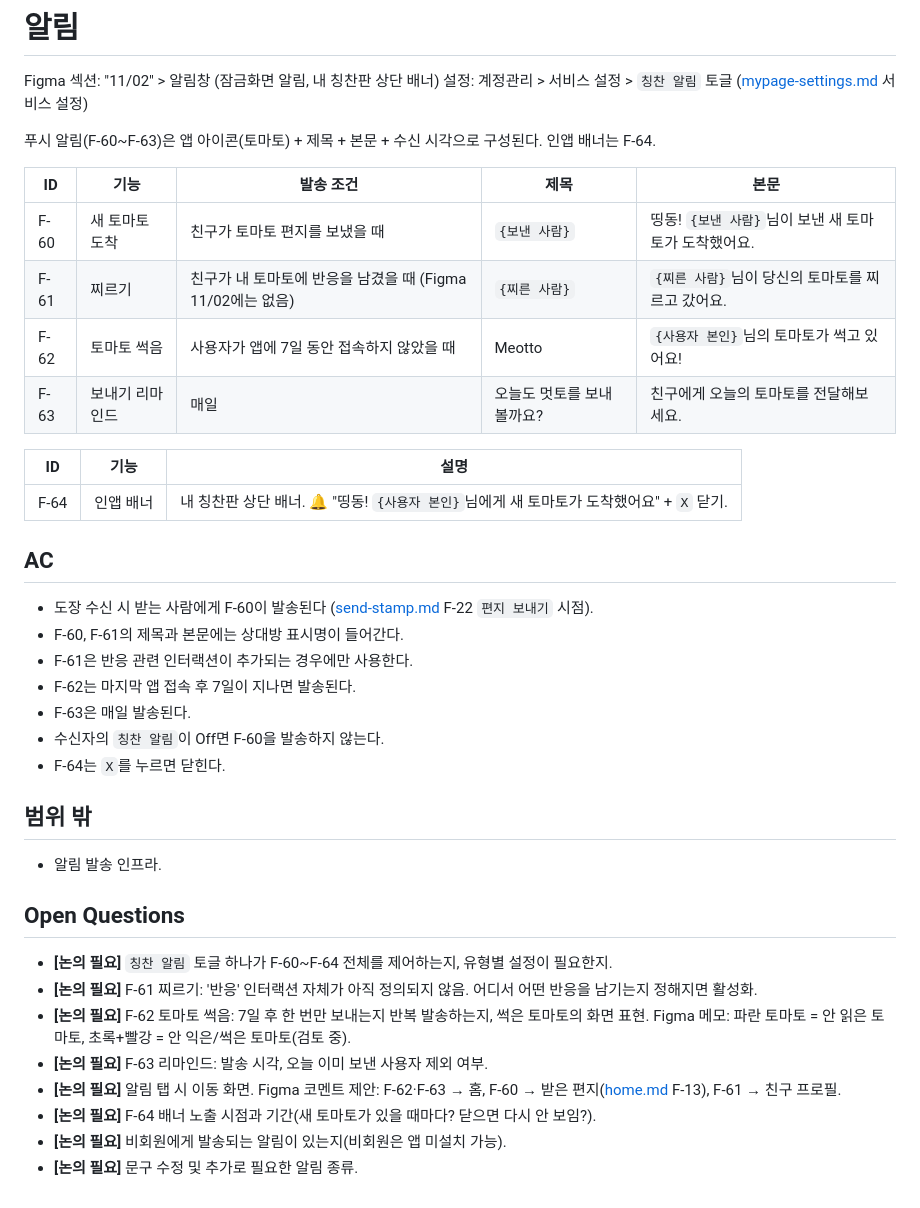
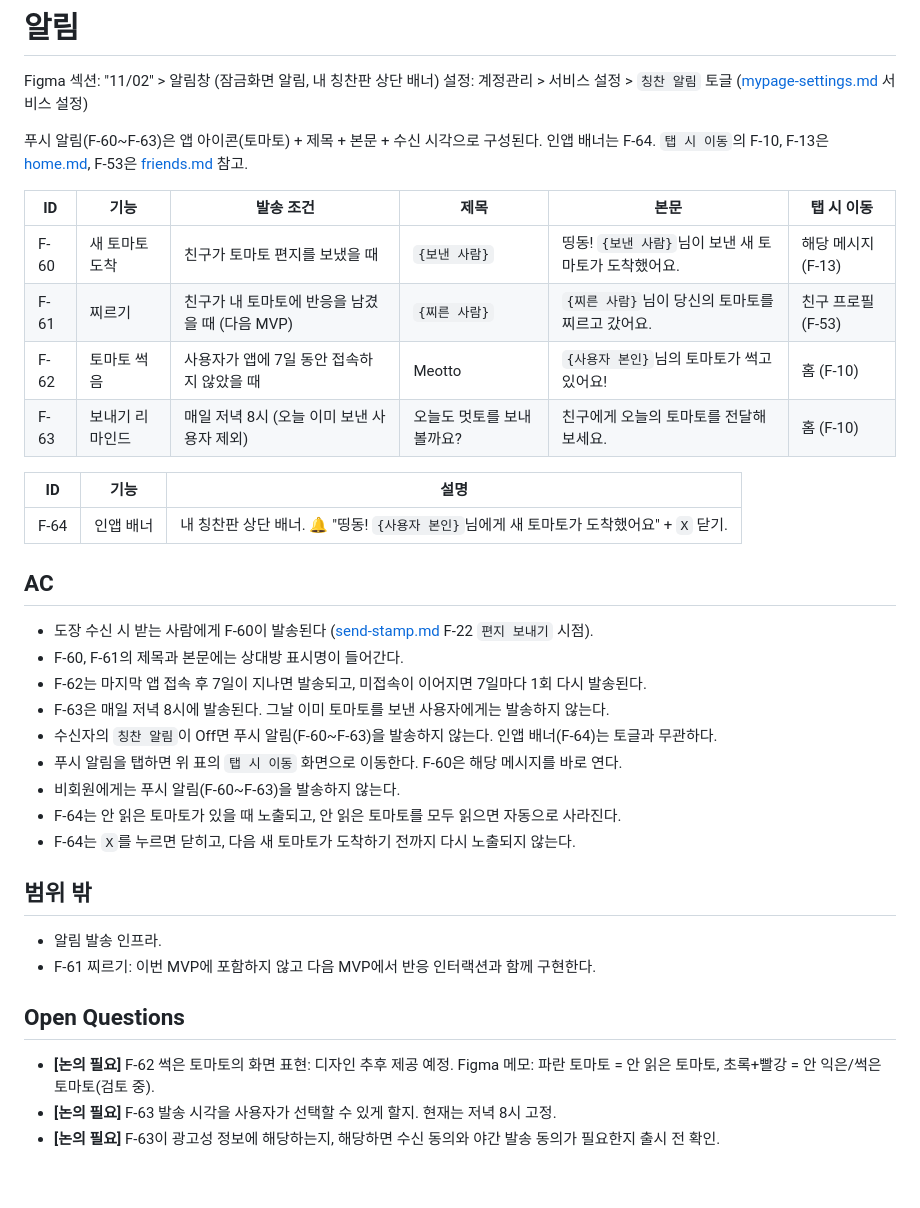
Before and after one commit to meotto-side-project/meotto, a Markdown page: docs/specs/notifications.md, the part around the change. GitHub-like rendering.

```diff
--- a/docs/specs/notifications.md
+++ b/docs/specs/notifications.md
@@ -4,13 +4,14 @@ Figma 섹션: "11/02" > 알림창 (잠금화면 알림, 내 칭찬판 상단 배
 설정: 계정관리 > 서비스 설정 > `칭찬 알림` 토글 ([mypage-settings.md](mypage-settings.md) 서비스 설정)
 
 푸시 알림(F-60~F-63)은 앱 아이콘(토마토) + 제목 + 본문 + 수신 시각으로 구성된다. 인앱 배너는 F-64.
+`탭 시 이동`의 F-10, F-13은 [home.md](home.md), F-53은 [friends.md](friends.md) 참고.
 
-| ID   | 기능            | 발송 조건                                   | 제목                      | 본문                                                  |
-| ---- | --------------- | ------------------------------------------- | ------------------------- | ----------------------------------------------------- |
-| F-60 | 새 토마토 도착  | 친구가 토마토 편지를 보냈을 때              | `{보낸 사람}`             | 띵동! `{보낸 사람}`님이 보낸 새 토마토가 도착했어요. |
-| F-61 | 찌르기          | 친구가 내 토마토에 반응을 남겼을 때 (Figma 11/02에는 없음) | `{찌른 사람}`             | `{찌른 사람}`님이 당신의 토마토를 찌르고 갔어요.     |
-| F-62 | 토마토 썩음     | 사용자가 앱에 7일 동안 접속하지 않았을 때   | Meotto                    | `{사용자 본인}`님의 토마토가 썩고 있어요!             |
-| F-63 | 보내기 리마인드 | 매일                                        | 오늘도 멋토를 보내볼까요? | 친구에게 오늘의 토마토를 전달해보세요.                |
+| ID   | 기능            | 발송 조건                                   | 제목                      | 본문                                                  | 탭 시 이동 |
+| ---- | --------------- | ------------------------------------------- | ------------------------- | ----------------------------------------------------- | ---------- |
+| F-60 | 새 토마토 도착  | 친구가 토마토 편지를 보냈을 때              | `{보낸 사람}`             | 띵동! `{보낸 사람}`님이 보낸 새 토마토가 도착했어요. | 해당 메시지 (F-13) |
+| F-61 | 찌르기          | 친구가 내 토마토에 반응을 남겼을 때 (다음 MVP) | `{찌른 사람}`             | `{찌른 사람}`님이 당신의 토마토를 찌르고 갔어요.     | 친구 프로필 (F-53) |
+| F-62 | 토마토 썩음     | 사용자가 앱에 7일 동안 접속하지 않았을 때   | Meotto                    | `{사용자 본인}`님의 토마토가 썩고 있어요!             | 홈 (F-10) |
+| F-63 | 보내기 리마인드 | 매일 저녁 8시 (오늘 이미 보낸 사용자 제외)  | 오늘도 멋토를 보내볼까요? | 친구에게 오늘의 토마토를 전달해보세요.                | 홈 (F-10) |
 
 | ID   | 기능      | 설명                                                                                   |
 | ---- | --------- | -------------------------------------------------------------------------------------- |
@@ -20,23 +21,21 @@ Figma 섹션: "11/02" > 알림창 (잠금화면 알림, 내 칭찬판 상단 배
 
 - 도장 수신 시 받는 사람에게 F-60이 발송된다 ([send-stamp.md](send-stamp.md) F-22 `편지 보내기` 시점).
 - F-60, F-61의 제목과 본문에는 상대방 표시명이 들어간다.
-- F-61은 반응 관련 인터랙션이 추가되는 경우에만 사용한다.
-- F-62는 마지막 앱 접속 후 7일이 지나면 발송된다.
-- F-63은 매일 발송된다.
-- 수신자의 `칭찬 알림`이 Off면 F-60을 발송하지 않는다.
-- F-64는 `X`를 누르면 닫힌다.
+- F-62는 마지막 앱 접속 후 7일이 지나면 발송되고, 미접속이 이어지면 7일마다 1회 다시 발송된다.
+- F-63은 매일 저녁 8시에 발송된다. 그날 이미 토마토를 보낸 사용자에게는 발송하지 않는다.
+- 수신자의 `칭찬 알림`이 Off면 푸시 알림(F-60~F-63)을 발송하지 않는다. 인앱 배너(F-64)는 토글과 무관하다.
+- 푸시 알림을 탭하면 위 표의 `탭 시 이동` 화면으로 이동한다. F-60은 해당 메시지를 바로 연다.
+- 비회원에게는 푸시 알림(F-60~F-63)을 발송하지 않는다.
+- F-64는 안 읽은 토마토가 있을 때 노출되고, 안 읽은 토마토를 모두 읽으면 자동으로 사라진다.
+- F-64는 `X`를 누르면 닫히고, 다음 새 토마토가 도착하기 전까지 다시 노출되지 않는다.
 
 ## 범위 밖
 
 - 알림 발송 인프라.
+- F-61 찌르기: 이번 MVP에 포함하지 않고 다음 MVP에서 반응 인터랙션과 함께 구현한다.
 
 ## Open Questions
 
-- **[논의 필요]** `칭찬 알림` 토글 하나가 F-60~F-64 전체를 제어하는지, 유형별 설정이 필요한지.
-- **[논의 필요]** F-61 찌르기: '반응' 인터랙션 자체가 아직 정의되지 않음. 어디서 어떤 반응을 남기는지 정해지면 활성화.
-- **[논의 필요]** F-62 토마토 썩음: 7일 후 한 번만 보내는지 반복 발송하는지, 썩은 토마토의 화면 표현. Figma 메모: 파란 토마토 = 안 읽은 토마토, 초록+빨강 = 안 익은/썩은 토마토(검토 중).
-- **[논의 필요]** F-63 리마인드: 발송 시각, 오늘 이미 보낸 사용자 제외 여부.
-- **[논의 필요]** 알림 탭 시 이동 화면. Figma 코멘트 제안: F-62·F-63 → 홈, F-60 → 받은 편지([home.md](home.md) F-13), F-61 → 친구 프로필.
-- **[논의 필요]** F-64 배너 노출 시점과 기간(새 토마토가 있을 때마다? 닫으면 다시 안 보임?).
-- **[논의 필요]** 비회원에게 발송되는 알림이 있는지(비회원은 앱 미설치 가능).
-- **[논의 필요]** 문구 수정 및 추가로 필요한 알림 종류.
+- **[논의 필요]** F-62 썩은 토마토의 화면 표현: 디자인 추후 제공 예정. Figma 메모: 파란 토마토 = 안 읽은 토마토, 초록+빨강 = 안 익은/썩은 토마토(검토 중).
+- **[논의 필요]** F-63 발송 시각을 사용자가 선택할 수 있게 할지. 현재는 저녁 8시 고정.
+- **[논의 필요]** F-63이 광고성 정보에 해당하는지, 해당하면 수신 동의와 야간 발송 동의가 필요한지 출시 전 확인.
```
Also changed, not shown: docs/specs/README.md (+4 -3 lines), docs/specs/send-stamp.md (+9 -11 lines).
